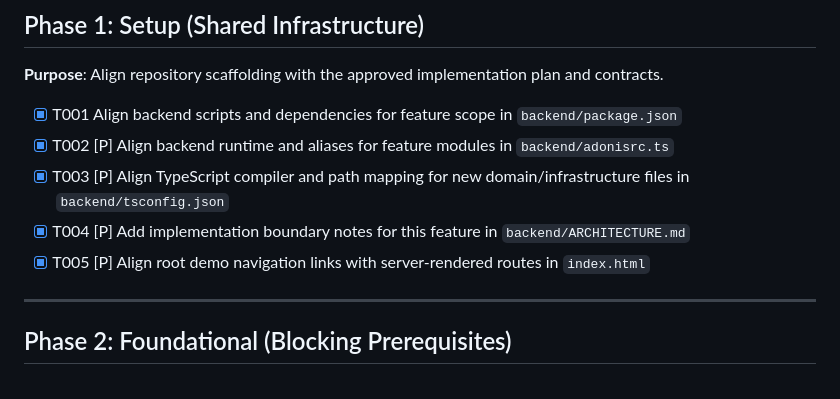
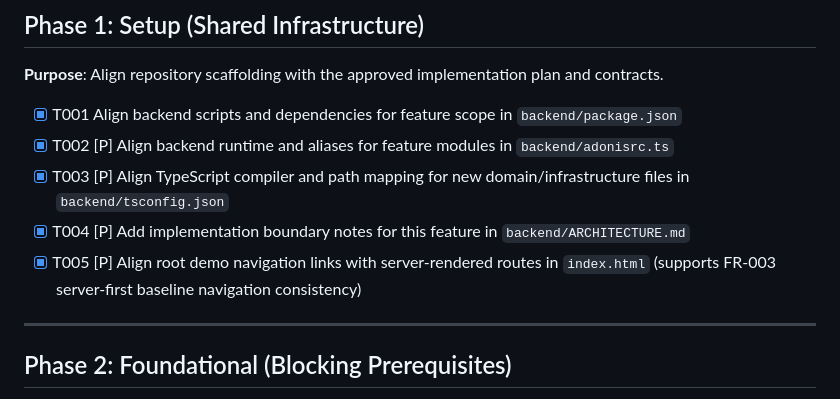
Before and after one commit to MyrrdinAlsatian/interact-map, a Markdown page: specs/001-adonis-hypermedia-hexagonal/tasks.md, the part around the change. Rendered like a GitHub page.

```diff
--- a/specs/001-adonis-hypermedia-hexagonal/tasks.md
+++ b/specs/001-adonis-hypermedia-hexagonal/tasks.md
@@ -14,7 +14,7 @@
 - [X] T002 [P] Align backend runtime and aliases for feature modules in `backend/adonisrc.ts`
 - [X] T003 [P] Align TypeScript compiler and path mapping for new domain/infrastructure files in `backend/tsconfig.json`
 - [X] T004 [P] Add implementation boundary notes for this feature in `backend/ARCHITECTURE.md`
-- [X] T005 [P] Align root demo navigation links with server-rendered routes in `index.html`
+- [X] T005 [P] Align root demo navigation links with server-rendered routes in `index.html` (supports FR-003 server-first baseline navigation consistency)
 
 ---
 
```
Also changed, not shown: specs/001-adonis-hypermedia-hexagonal/spec.md (+1 -3 lines).
